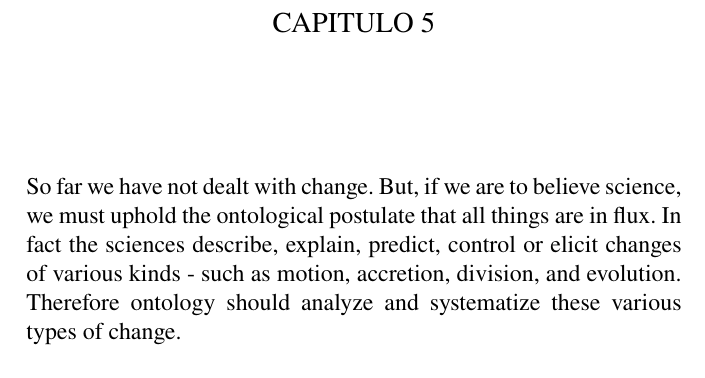
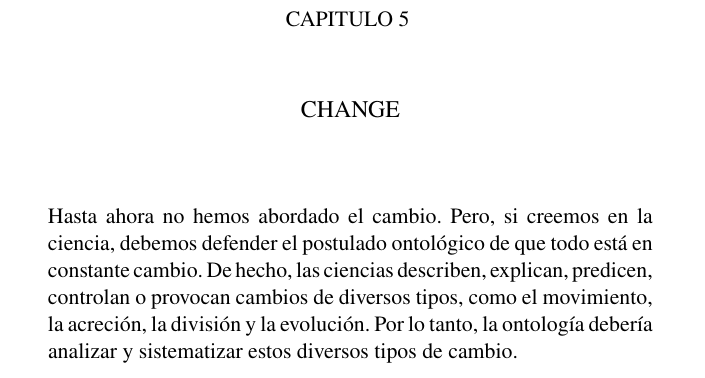
Before and after one commit to MiguelPalafox17/ProyectoLatex, a LaTeX document (main.tex): part of page 1 of 2, cut so that both start at the same text. Compiled offline with pdfLaTeX.

Commit message:
Configuracion del documento Main:

```diff
--- a/main.tex
+++ b/main.tex
@@ -8,15 +13,18 @@
 \begin{document}
 
 \maketitle
+\vspace{-1cm}
 
 \begin{justifying}
-  \noindent So far we have not dealt with change. But, if we are to believe science,
-we must uphold the ontological postulate that all things are in flux. In
-fact the sciences describe, explain, predict, control or elicit changes of
-various kinds - such as motion, accretion, division, and evolution.
-Therefore ontology should analyze and systematize these various types
-of change.
+  \noindent{Hasta ahora no hemos abordado el cambio. Pero, si creemos en la ciencia, debemos defender el postulado ontológico de que todo
+  está en constante cambio. De hecho, las ciencias describen, explican, predicen,
+  controlan o provocan cambios de diversos tipos, como el movimiento, la acreción,
+  la división y la evolución. Por lo tanto, la ontología debería analizar y sistematizar estos diversos tipos de cambio.}
+
+
 \end{justifying}
+
+
 
 \include{Contenido-Palafox}
 
```
Also changed, not shown: configuracion.tex (+5 -6 lines), main.pdf, main.tex (11 more changed lines), 4 other files.
